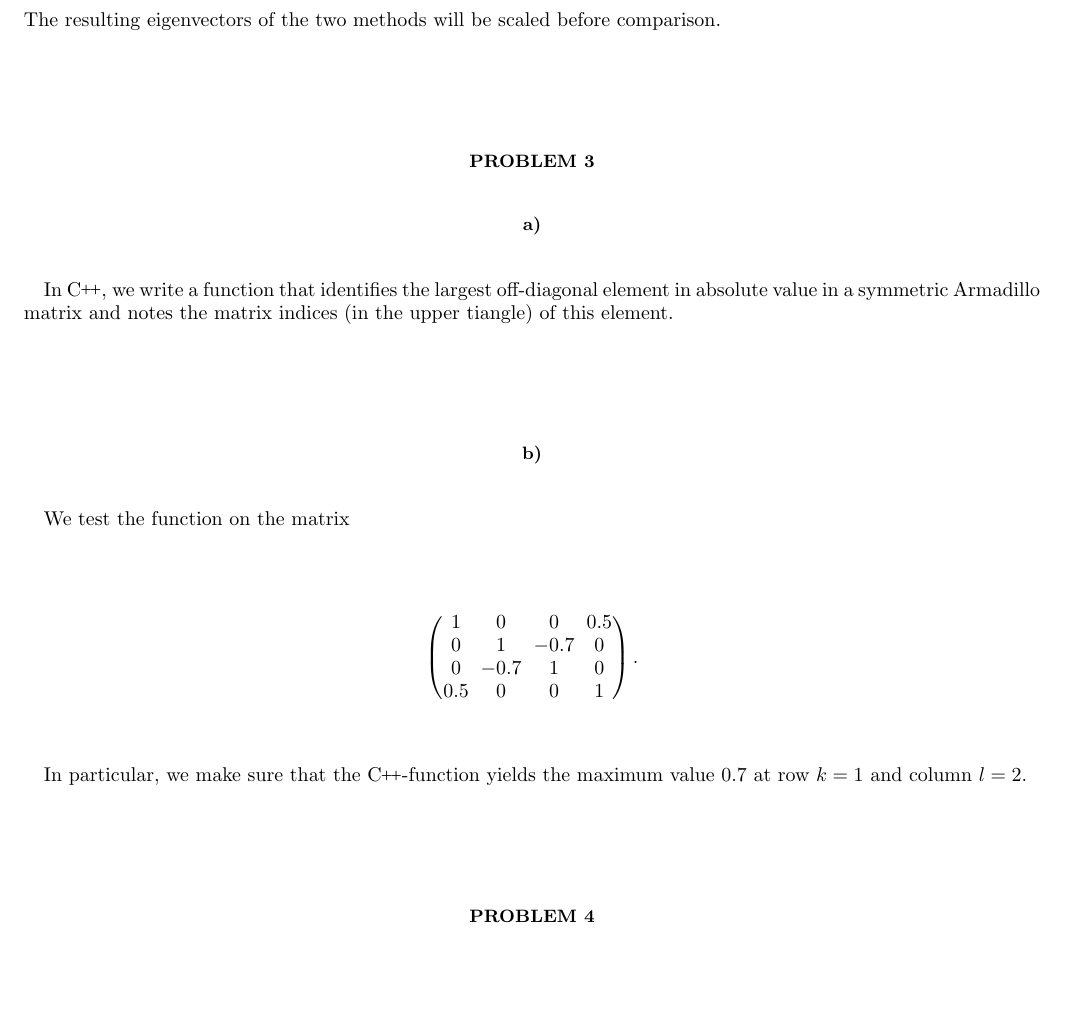
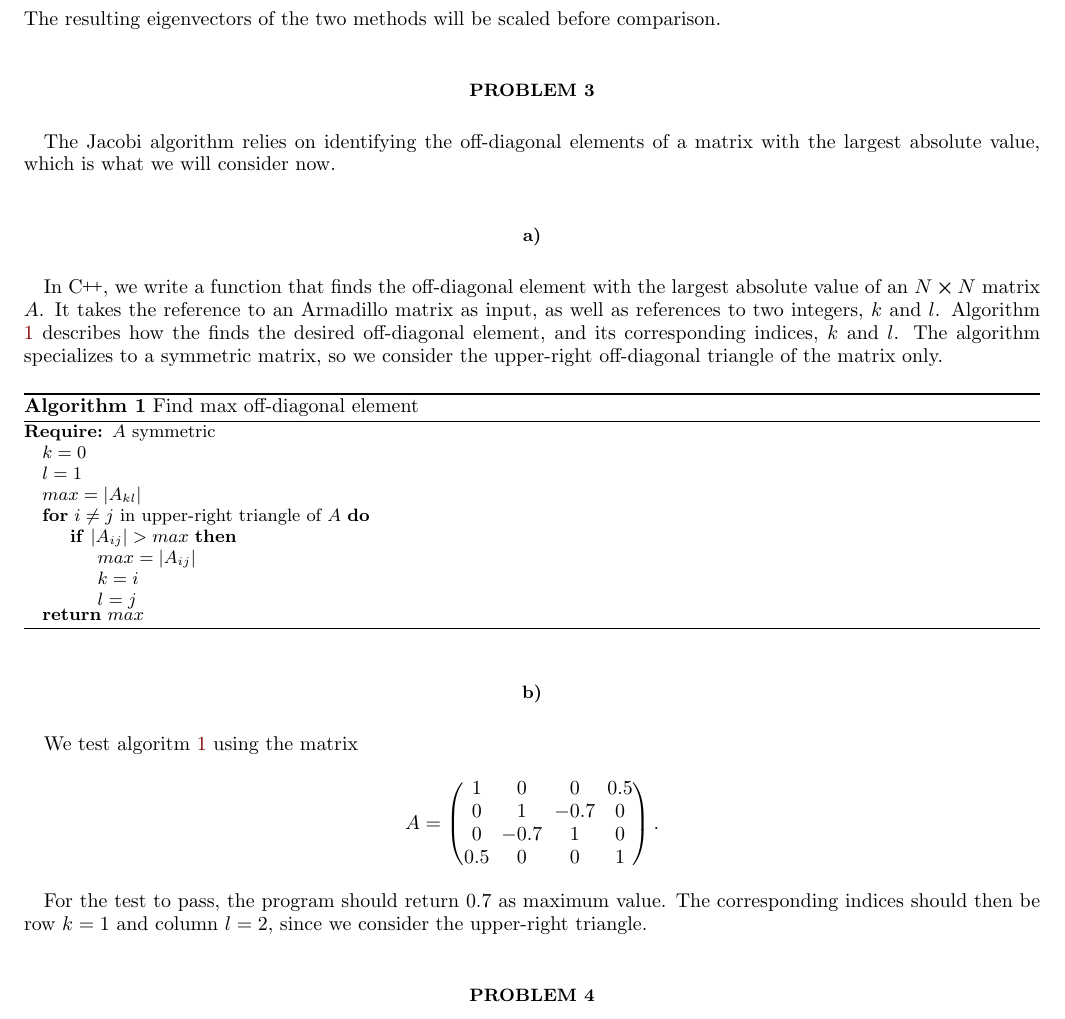
Before and after one commit to Vikenes/FYS4150, a LaTeX paper (project2/latex/project2.tex): part of page 2 of 5, cut so that both start at the same text, the shorter picture padded with empty space. Compiled offline with pdfLaTeX; a LaTeX package or settings file that is missing is left out.

Commit message:
Problem 3 finished

```diff
--- a/project2/latex/project2.tex
+++ b/project2/latex/project2.tex
@@ -110,17 +110,35 @@ The resulting eigenvectors of the two methods will be scaled before comparison.
 % COMMENT: Write about test? Comment on our cheeky method of absing the vectors?
 
 \section*{Problem 3}
-
+The Jacobi algorithm relies on identifying the off-diagonal elements of a matrix with the largest absolute value, which is what we will consider now.
 \subsection*{a)}
 
-In \CC, we write a function that identifies the largest off-diagonal element in absolute value in a symmetric Armadillo matrix and notes the matrix indices (in the upper tiangle) of this element.
+In \CC, we write a function that finds the off-diagonal element with the largest absolute value of an $N\cross N$ matrix $A$. It takes the reference to an Armadillo matrix as input, as well as references to two integers, $k$ and $l$. Algorithm \ref{algo:p3_max_off_diag} describes how the finds the desired off-diagonal element, and its corresponding indices, $k$ and $l$. The algorithm specializes to a symmetric matrix, so we consider the upper-right off-diagonal triangle of the matrix only.
+
+\begin{algorithm}[H]
+\caption{Find max off-diagonal element}\label{algo:p3_max_off_diag}
+    \begin{algorithmic}
+        \Require $A$ symmetric
+        \State $k=0$
+        \State $l=1$
+        \State $max = |A_{kl}|$
+
+        \For{$i\neq j$ in upper-right triangle of $A$}
+            \If{$|A_{ij}| > max$}
+                \State $max = |A_{ij}|$
+                \State $k=i$
+                \State $l=j$
+            \EndIf
+        \EndFor
+        \Return $max$
+    \end{algorithmic}
+\end{algorithm}
 
 \subsection*{b)}
 
-We test the function on the matrix
-
+We test algoritm \ref{algo:p3_max_off_diag} using the matrix
 \begin{align*}
-    \begin{pmatrix}
+    A=\begin{pmatrix}
         1 & 0 & 0 & 0.5 \\
         0 & 1 & -0.7 & 0 \\
         0 & -0.7 & 1 & 0 \\
@@ -128,7 +146,7 @@ We test the function on the matrix
     \end{pmatrix}.
 \end{align*}
 
-In particular, we make sure that the \CC-function yields the maximum value 0.7 at row $k=1$ and column $l=2$.
+For the test to pass, the program should return $0.7$ as maximum value. The corresponding indices should then be row $k=1$ and column $l=2$, since we consider the upper-right triangle.
 
 \section*{Problem 4}
 
```
